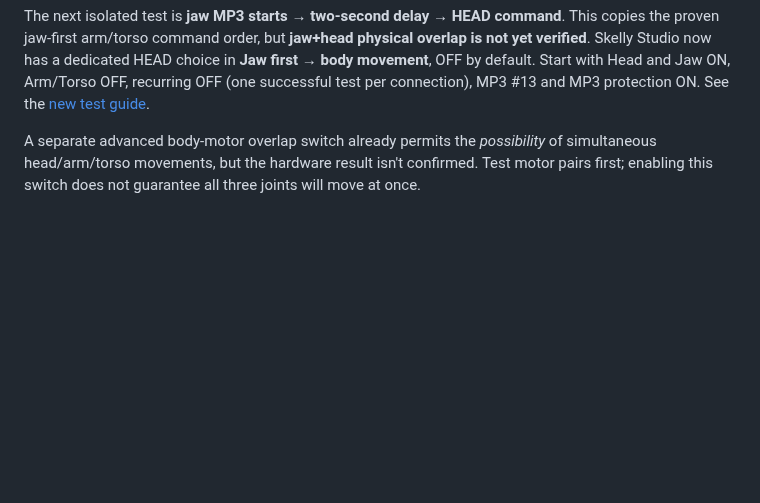
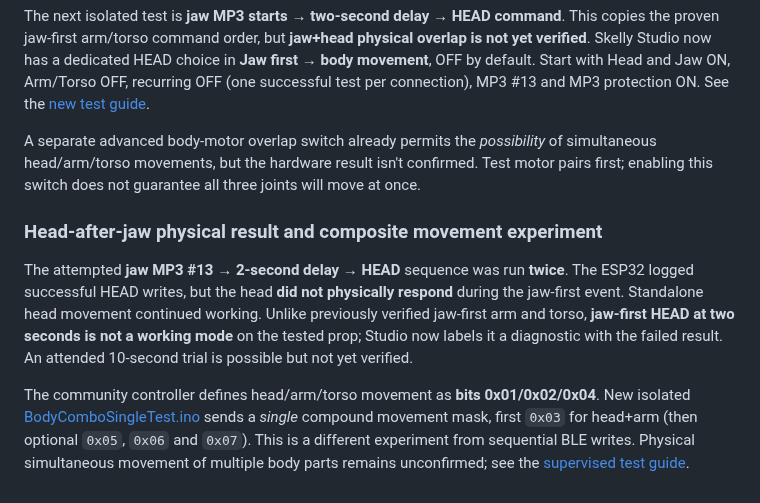
Before and after one commit to jacobmgoodnight/ultra-skelly-esp32-autonomous, a Markdown page: README.md, the part around the change. Rendered like a GitHub page; blank space fills up the shorter version.

Commit message:
Document failed physical jaw-first HEAD at 2s and one-shot compound movement research

```diff
--- a/README.md
+++ b/README.md
@@ -149,3 +149,10 @@ The most recent protected head-enabled test showed independent HEAD commands alo
 The next isolated test is **jaw MP3 starts → two-second delay → HEAD command**. This copies the proven jaw-first arm/torso command order, but **jaw+head physical overlap is not yet verified**. Skelly Studio now has a dedicated HEAD choice in **Jaw first → body movement**, OFF by default. Start with Head and Jaw ON, Arm/Torso OFF, recurring OFF (one successful test per connection), MP3 #13 and MP3 protection ON. See the [new test guide](docs/jaw-first-head-test.md).
 
 A separate advanced body-motor overlap switch already permits the *possibility* of simultaneous head/arm/torso movements, but the hardware result isn't confirmed. Test motor pairs first; enabling this switch does not guarantee all three joints will move at once.
+
+
+### Head-after-jaw physical result and composite movement experiment
+
+The attempted **jaw MP3 #13 → 2-second delay → HEAD** sequence was run **twice**. The ESP32 logged successful HEAD writes, but the head **did not physically respond** during the jaw-first event. Standalone head movement continued working. Unlike previously verified jaw-first arm and torso, **jaw-first HEAD at two seconds is not a working mode** on the tested prop; Studio now labels it a diagnostic with the failed result. An attended 10-second trial is possible but not yet verified.
+
+The community controller defines head/arm/torso movement as **bits 0x01/0x02/0x04**. New isolated [BodyComboSingleTest.ino](experiments/BodyComboSingleTest/BodyComboSingleTest.ino) sends a *single* compound movement mask, first `0x03` for head+arm (then optional `0x05`, `0x06` and `0x07`). This is a different experiment from sequential BLE writes. Physical simultaneous movement of multiple body parts remains unconfirmed; see the [supervised test guide](docs/body-combo-test.md).
```
